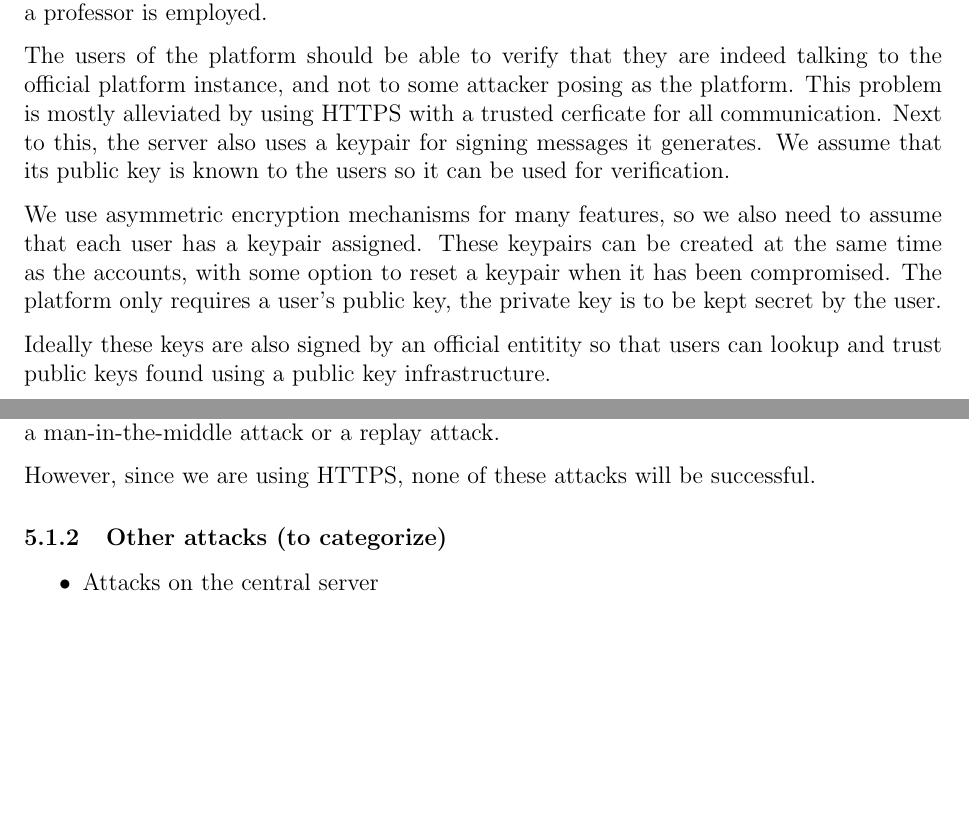
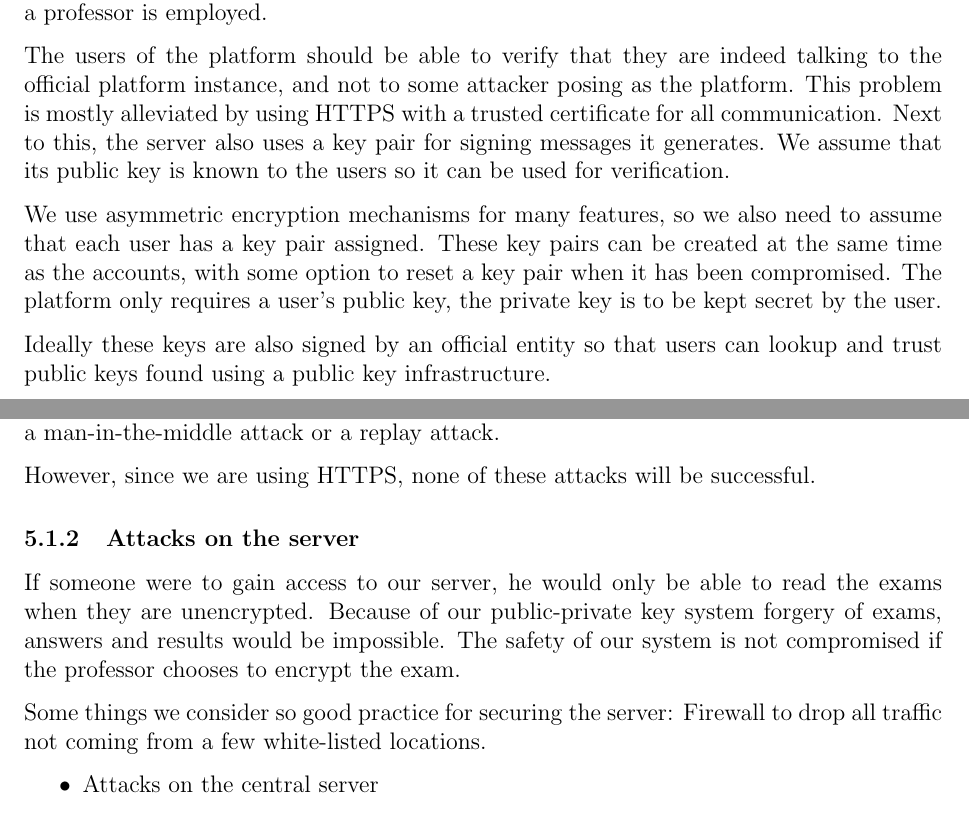
Before and after one commit to javache/secure-exam-exchange, a LaTeX document (doc/report.tex): two parts of pages 2 and 8 of 9, joined at a grey line, cut so that both start at the same text, the shorter picture padded with empty space. Compiled offline with pdfLaTeX.

```diff
--- a/doc/report.tex
+++ b/doc/report.tex
@@ -56,17 +56,17 @@
 The users of the platform should be able to verify that they are indeed talking
 to the official platform instance, and not to some attacker posing as the
 platform. This problem is mostly alleviated by using HTTPS with a trusted
-cerficate for all communication. Next to this, the server also uses a keypair
+certificate for all communication. Next to this, the server also uses a key pair
 for signing messages it generates. We assume that its public key is known to the
 users so it can be used for verification.
 
 We use asymmetric encryption mechanisms for many features, so we also need to
-assume that each user has a keypair assigned. These keypairs can be created at
-the same time as the accounts, with some option to reset a keypair when it has
+assume that each user has a key pair assigned. These key pairs can be created at
+the same time as the accounts, with some option to reset a key pair when it has
 been compromised. The platform only requires a user's public key, the private
 key is to be kept secret by the user.
 
-Ideally these keys are also signed by an official entitity so that users can
+Ideally these keys are also signed by an official entity so that users can
 lookup and trust public keys found using a public key infrastructure.
 
 \subsection{Functionality}
@@ -414,7 +414,17 @@
 
 However, since we are using HTTPS, none of these attacks will be successful.
 
-\subsubsection{Other attacks (to categorize)}
+\subsubsection{Attacks on the server}
+
+If someone were to gain access to our server, he would only be able to read the
+exams when they are unencrypted. Because of our public-private key system
+forgery of exams, answers and results would be impossible. The safety of our
+system is not compromised if the professor chooses to encrypt the exam.
+
+Some things we consider so good practice for securing the server: Firewall to
+drop all traffic not coming from a few white-listed locations.
+
+
 
 \begin{itemize}
 \item Attacks on the central server
```
Also changed, not shown: doc/report.tex (12 more changed lines).
